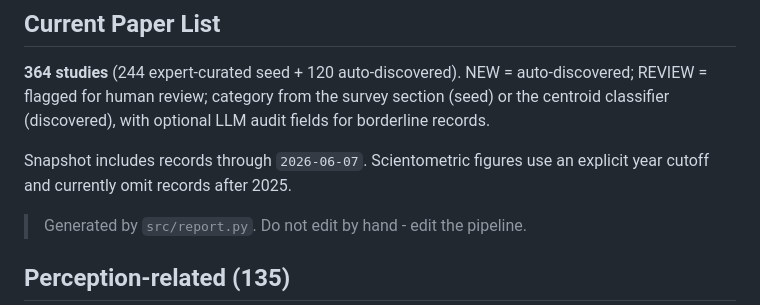
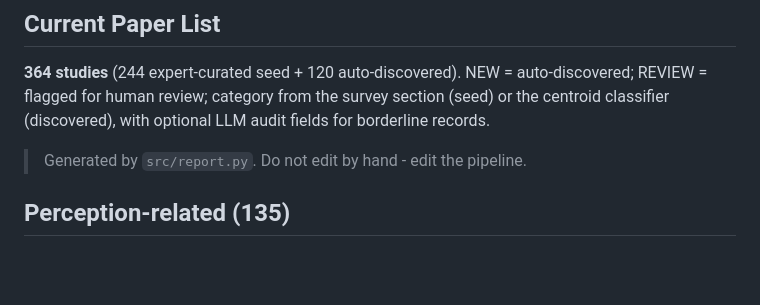
Before and after one commit to SaeedRahmani/av-edge-case-survey, a Markdown page: README.md, the part around the change. Rendered like a GitHub page; blank space fills up the shorter version.

Commit message:
removed old snapshot date from readme

```diff
--- a/README.md
+++ b/README.md
@@ -22,8 +22,6 @@ For the detailed workflow, figures, tuning parameters, and reproducibility notes
 <!-- BEGIN GENERATED BIBLIOGRAPHY -->
 
 **364 studies** (244 expert-curated seed + 120 auto-discovered). NEW = auto-discovered; REVIEW = flagged for human review; category from the survey section (seed) or the centroid classifier (discovered), with optional LLM audit fields for borderline records.
-
-Snapshot includes records through `2026-06-07`. Scientometric figures use an explicit year cutoff and currently omit records after 2025.
 
 > Generated by `src/report.py`. Do not edit by hand - edit the pipeline.
 
```
